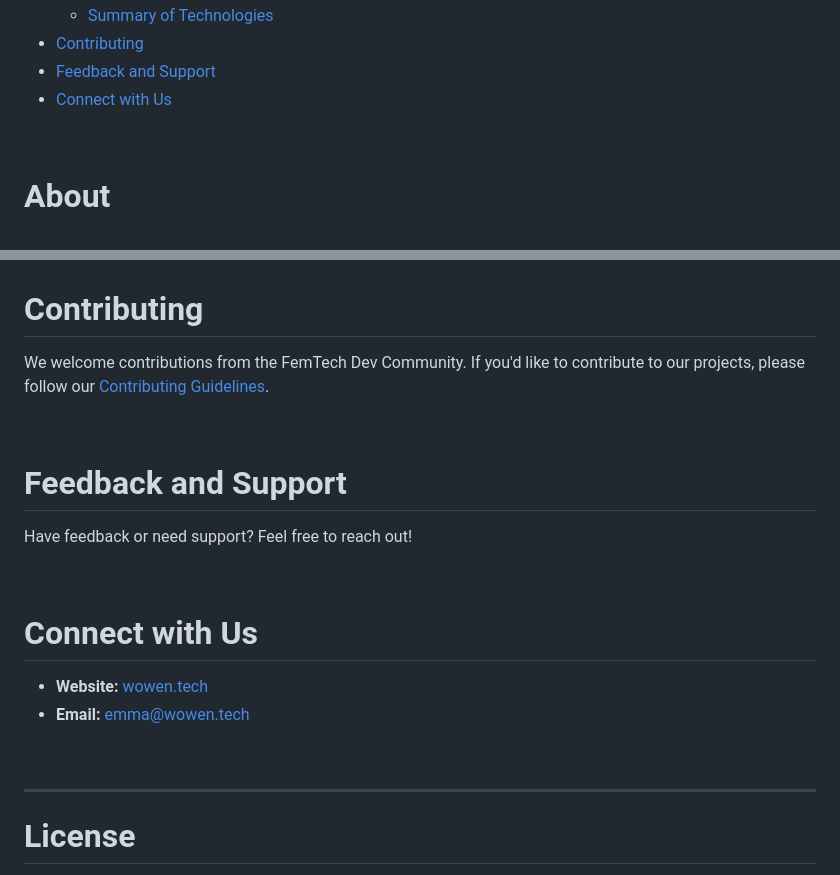
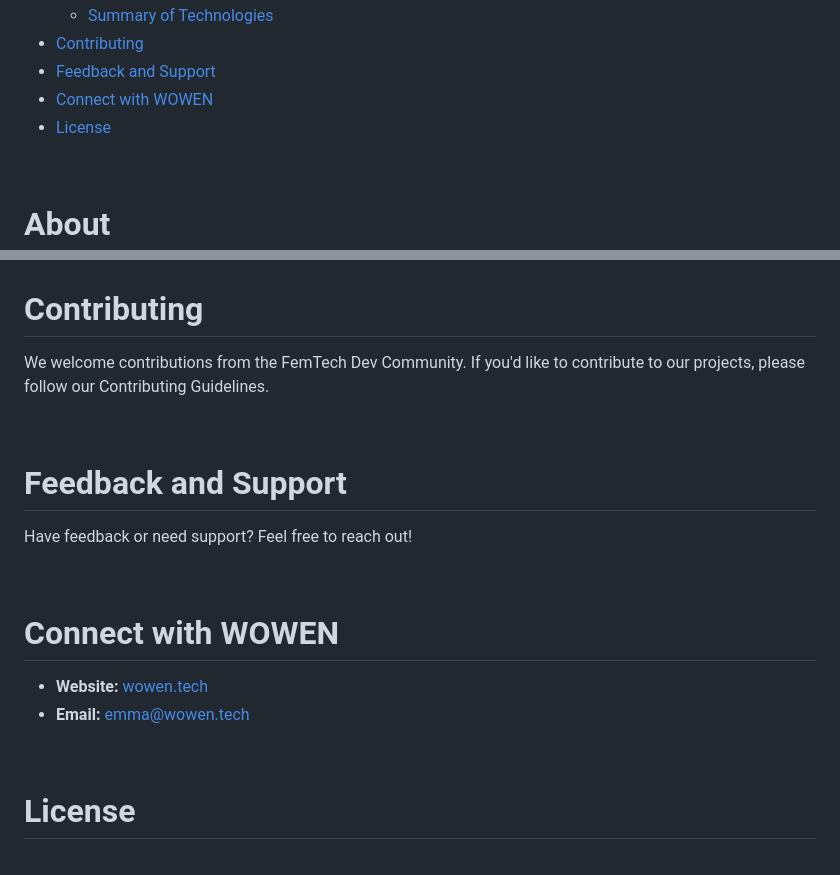
Before and after one commit to WOWEN-DEV/wowen.tech, a Markdown page: README.md, 2 parts joined by grey strips. Rendered like a GitHub page.

```diff
--- a/README.md
+++ b/README.md
@@ -38,7 +34,8 @@ Welcome to the WOWEN website repository! We're thrilled to have you here as we e
   - [Summary of Technologies](#summary-of-technologies)
 - [Contributing](#contributing)
 - [Feedback and Support](#feedback-and-support)
-- [Connect with Us](#connect-with-us)
+- [Connect with WOWEN](#connect-with-wowen)
+- [License](#license)
 
 <br>
 
@@ -126,7 +123,7 @@ As of now, we plan to continue using Netlify for hosting and deployment and One.
 
 # Contributing
 
-We welcome contributions from the FemTech Dev Community. If you'd like to contribute to our projects, please follow our [Contributing Guidelines](CONTRIBUTING.md).
+We welcome contributions from the FemTech Dev Community. If you'd like to contribute to our projects, please follow our Contributing Guidelines.
 
 <br>
 
@@ -136,14 +133,12 @@ Have feedback or need support? Feel free to reach out!
 
 <br>
 
-# Connect with Us
+# Connect with WOWEN
 
 - **Website:** [wowen.tech](https://wowen.tech)
 - **Email:** emma@wowen.tech
 
 <br>
-
----
 
 # License
 This project is proprietary and copyrighted. All rights reserved. You may not use, distribute, or modify this code without explicit permission from WOWEN.
```
Also changed, not shown: other parts of README.md (+3 -7 lines).
